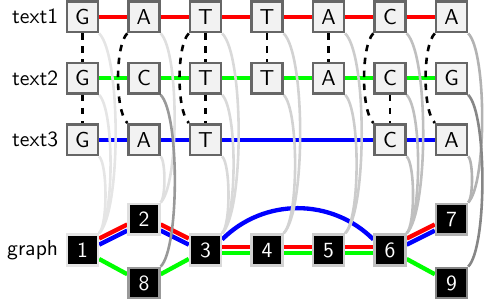
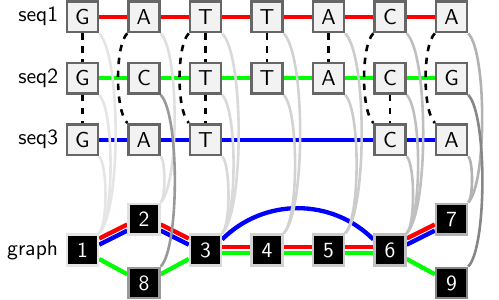
Before and after one commit to pangenome/seqwish-paper, a LaTeX figure (manuscript/fig_induction.tex): the whole page. Compiled offline with pdfLaTeX.

Commit message:
Figure1: replace `text[1,2,3]` with `seq[1,2,3]`

```diff
--- a/manuscript/fig_induction.tex
+++ b/manuscript/fig_induction.tex
@@ -27,7 +27,7 @@
     %draw matchclosure/.style={very thick,color=gray!100}
 ]
 %Nodes
-\node[squarednode,label=left:text1] (seqA1) {G};
+\node[squarednode,label=left:seq1] (seqA1) {G};
 \node[squarednode] (seqA2) [right of=seqA1] {A};
 \node[squarednode] (seqA3) [right of=seqA2] {T};
 \node[squarednode] (seqA4) [right of=seqA3] {T};
@@ -35,7 +35,7 @@
 \node[squarednode] (seqA6) [right of=seqA5] {C};
 \node[squarednode] (seqA7) [right of=seqA6] {A};
 
-\node[squarednode,label=left:text2] (seqB1) [below of=seqA1] {G};
+\node[squarednode,label=left:seq2] (seqB1) [below of=seqA1] {G};
 \node[squarednode] (seqB2) [right of=seqB1] {C};
 \node[squarednode] (seqB3) [right of=seqB2] {T};
 \node[squarednode] (seqB4) [right of=seqB3] {T};
@@ -43,7 +43,7 @@
 \node[squarednode] (seqB6) [right of=seqB5] {C};
 \node[squarednode] (seqB7) [right of=seqB6] {G};
 
-\node[squarednode,label=left:text3] (seqC1) [below of=seqB1] {G};
+\node[squarednode,label=left:seq3] (seqC1) [below of=seqB1] {G};
 \node[squarednode] (seqC2) [right of=seqC1] {A};
 \node[squarednode] (seqC3) [right of=seqC2] {T};
 \node[squarednode] (seqC4) [below of=seqB6] {C};
```
Also changed, not shown: manuscript/fig_from_alignment_to_variation_graph.tex (+2 -2 lines).
